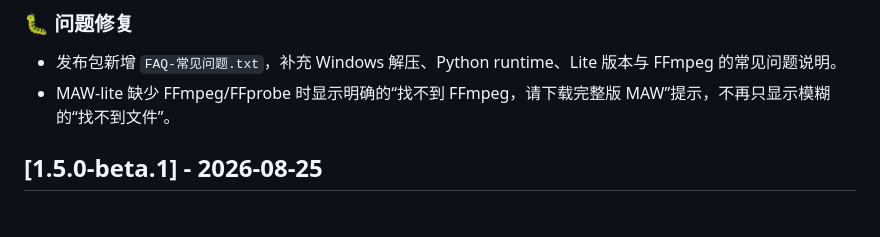
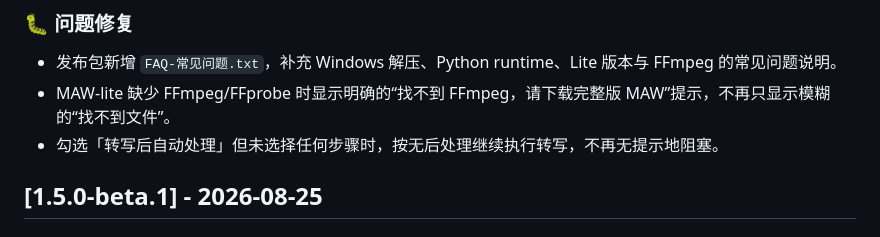
Before and after one commit to AIRepeater/moys-asr-simplified, a Markdown page: CHANGELOG.md, the part around the change. Drawn GitHub-style.

Commit message:
docs: 更新 CHANGELOG

```diff
--- a/CHANGELOG.md
+++ b/CHANGELOG.md
@@ -8,6 +8,7 @@
 
 - 发布包新增 `FAQ-常见问题.txt`，补充 Windows 解压、Python runtime、Lite 版本与 FFmpeg 的常见问题说明。
 - MAW-lite 缺少 FFmpeg/FFprobe 时显示明确的“找不到 FFmpeg，请下载完整版 MAW”提示，不再只显示模糊的“找不到文件”。
+- 勾选「转写后自动处理」但未选择任何步骤时，按无后处理继续执行转写，不再无提示地阻塞。
 
 ## [1.5.0-beta.1] - 2026-08-25
 
```
